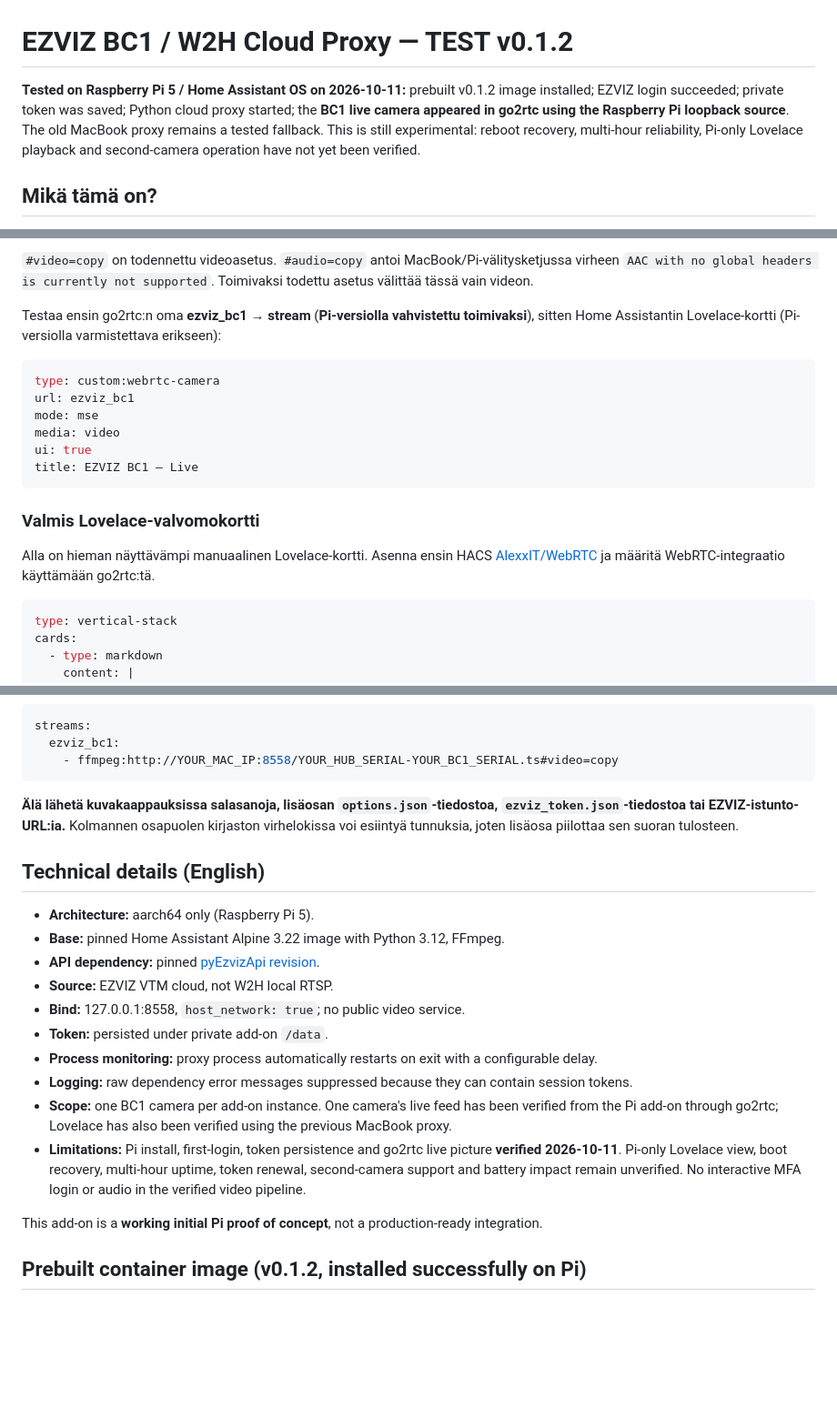
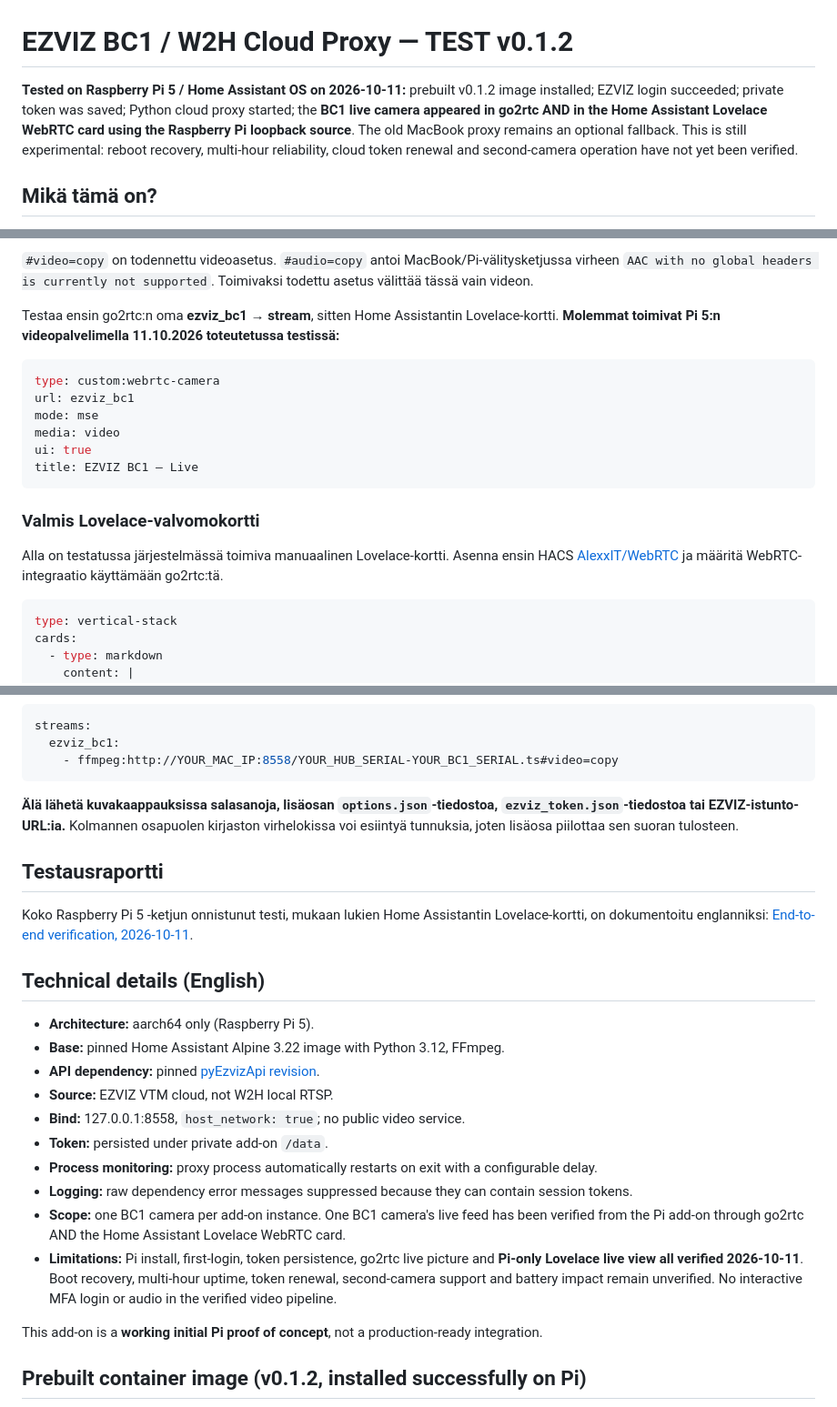
Before and after one commit to artepe/ezviz-bc1-w2h-home-assistant., a Markdown page: ezviz_bc1_w2h/DOCS.md, 3 parts joined by grey strips. Shown at 91% size. Drawn GitHub-style; blank space fills up the shorter version.

Commit message:
docs: validate complete EZVIZ BC1 W2H Pi 5 and Lovelace live streaming

````diff
--- a/ezviz_bc1_w2h/DOCS.md
+++ b/ezviz_bc1_w2h/DOCS.md
@@ -1,6 +1,6 @@
 # EZVIZ BC1 / W2H Cloud Proxy — TEST v0.1.2
 
-**Tested on Raspberry Pi 5 / Home Assistant OS on 2026-10-11:** prebuilt v0.1.2 image installed; EZVIZ login succeeded; private token was saved; Python cloud proxy started; the **BC1 live camera appeared in go2rtc using the Raspberry Pi loopback source**. The old MacBook proxy remains a tested fallback. This is still experimental: reboot recovery, multi-hour reliability, Pi-only Lovelace playback and second-camera operation have not yet been verified.
+**Tested on Raspberry Pi 5 / Home Assistant OS on 2026-10-11:** prebuilt v0.1.2 image installed; EZVIZ login succeeded; private token was saved; Python cloud proxy started; the **BC1 live camera appeared in go2rtc AND in the Home Assistant Lovelace WebRTC card using the Raspberry Pi loopback source**. The old MacBook proxy remains an optional fallback. This is still experimental: reboot recovery, multi-hour reliability, cloud token renewal and second-camera operation have not yet been verified.
 
 ## Mikä tämä on?
 
@@ -51,7 +51,7 @@ Tässä käytetään `127.0.0.1`, koska **sekä tämä lisäosa että AlexxIT/go
 
 `#video=copy` on todennettu videoasetus. `#audio=copy` antoi MacBook/Pi-välitysketjussa virheen `AAC with no global headers is currently not supported`. Toimivaksi todettu asetus välittää tässä vain videon.
 
-Testaa ensin go2rtc:n oma **ezviz_bc1 → stream** (**Pi-versiolla vahvistettu toimivaksi**), sitten Home Assistantin Lovelace-kortti (Pi-versiolla varmistettava erikseen):
+Testaa ensin go2rtc:n oma **ezviz_bc1 → stream**, sitten Home Assistantin Lovelace-kortti. **Molemmat toimivat Pi 5:n videopalvelimella 11.10.2026 toteutetussa testissä:**
 
 ```yaml
 type: custom:webrtc-camera
@@ -64,7 +64,7 @@ title: EZVIZ BC1 – Live
 
 ### Valmis Lovelace-valvomokortti
 
-Alla on hieman näyttävämpi manuaalinen Lovelace-kortti. Asenna ensin HACS [AlexxIT/WebRTC](https://github.com/AlexxIT/WebRTC) ja määritä WebRTC-integraatio käyttämään go2rtc:tä.
+Alla on testatussa järjestelmässä toimiva manuaalinen Lovelace-kortti. Asenna ensin HACS [AlexxIT/WebRTC](https://github.com/AlexxIT/WebRTC) ja määritä WebRTC-integraatio käyttämään go2rtc:tä.
 
 ```yaml
 type: vertical-stack
@@ -103,6 +103,10 @@ streams:
 
 **Älä lähetä kuvakaappauksissa salasanoja, lisäosan `options.json`-tiedostoa, `ezviz_token.json`-tiedostoa tai EZVIZ-istunto-URL:ia.** Kolmannen osapuolen kirjaston virhelokissa voi esiintyä tunnuksia, joten lisäosa piilottaa sen suoran tulosteen.
 
+## Testausraportti
+
+Koko Raspberry Pi 5 -ketjun onnistunut testi, mukaan lukien Home Assistantin Lovelace-kortti, on dokumentoitu englanniksi: [End-to-end verification, 2026-10-11](../docs/VERIFIED_PI5_2026-10-11.md).
+
 ## Technical details (English)
 
 - **Architecture:** aarch64 only (Raspberry Pi 5).
@@ -113,8 +117,8 @@ streams:
 - **Token:** persisted under private add-on `/data`.
 - **Process monitoring:** proxy process automatically restarts on exit with a configurable delay.
 - **Logging:** raw dependency error messages suppressed because they can contain session tokens.
-- **Scope:** one BC1 camera per add-on instance. One camera's live feed has been verified from the Pi add-on through go2rtc; Lovelace has also been verified using the previous MacBook proxy.
-- **Limitations:** Pi install, first-login, token persistence and go2rtc live picture **verified 2026-10-11**. Pi-only Lovelace view, boot recovery, multi-hour uptime, token renewal, second-camera support and battery impact remain unverified. No interactive MFA login or audio in the verified video pipeline.
+- **Scope:** one BC1 camera per add-on instance. One BC1 camera's live feed has been verified from the Pi add-on through go2rtc AND the Home Assistant Lovelace WebRTC card.
+- **Limitations:** Pi install, first-login, token persistence, go2rtc live picture and **Pi-only Lovelace live view all verified 2026-10-11**. Boot recovery, multi-hour uptime, token renewal, second-camera support and battery impact remain unverified. No interactive MFA login or audio in the verified video pipeline.
 
 This add-on is a **working initial Pi proof of concept**, not a production-ready integration.
 
````
